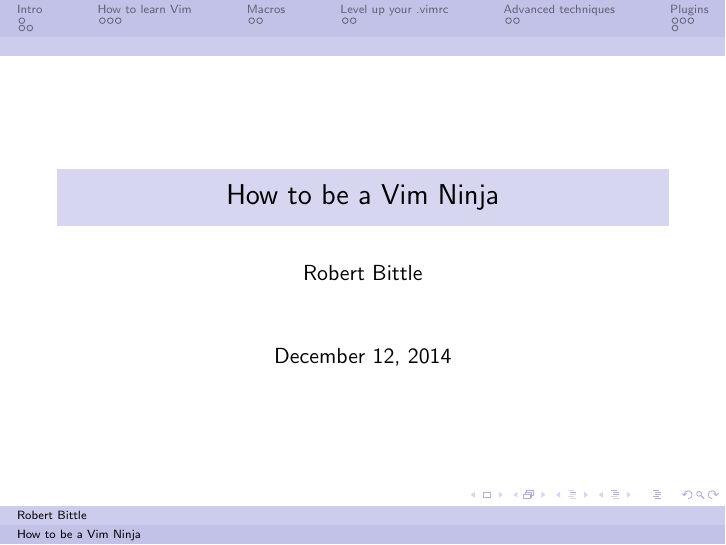
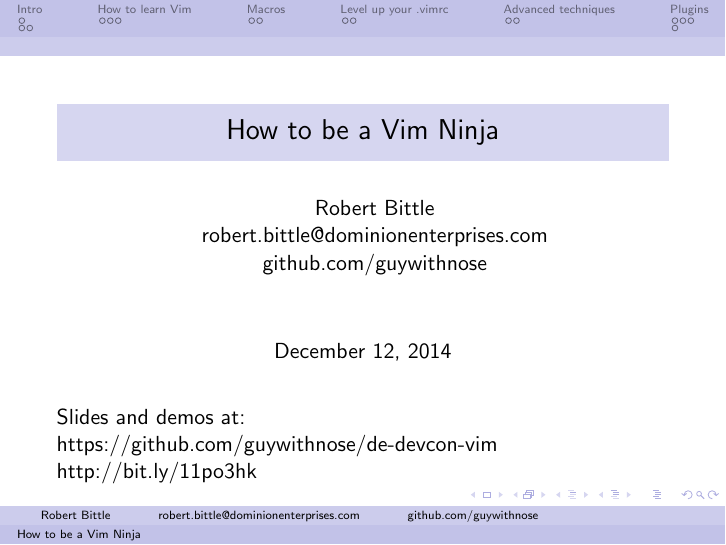
Before and after one commit to DE-DevCon/2014-vim-ninja, LaTeX slides (slides.tex): page 1 of 26. Compiled offline with pdfLaTeX.

Commit message:
Update slides

```diff
--- a/slides.tex
+++ b/slides.tex
@@ -6,13 +6,15 @@
 \setbeamercolor{palette secondary}{use=seahorse}
 \usecolortheme{seahorse}
 \title[How to be a Vim Ninja]{How to be a Vim Ninja}
-\author{Robert Bittle}
+\author{\hspace{12pt}Robert Bittle\hspace{12pt}\\\hspace{12pt}robert.bittle@dominionenterprises.com\hspace{12pt}\\\hspace{12pt}github.com/guywithnose\hspace{12pt}}
 \date{December 12, 2014}
 \setbeamertemplate{itemize items}[circle]
 \begin{document}
-
     \begin{frame}
-    \titlepage
+        \titlepage
+        Slides and demos at:\\
+        \href{https://github.com/guywithnose/de-devcon-vim}{https://github.com/guywithnose/de-devcon-vim}\\
+        \href{http://bit.ly/11po3hk}{http://bit.ly/11po3hk}
     \end{frame}
 
 
```
